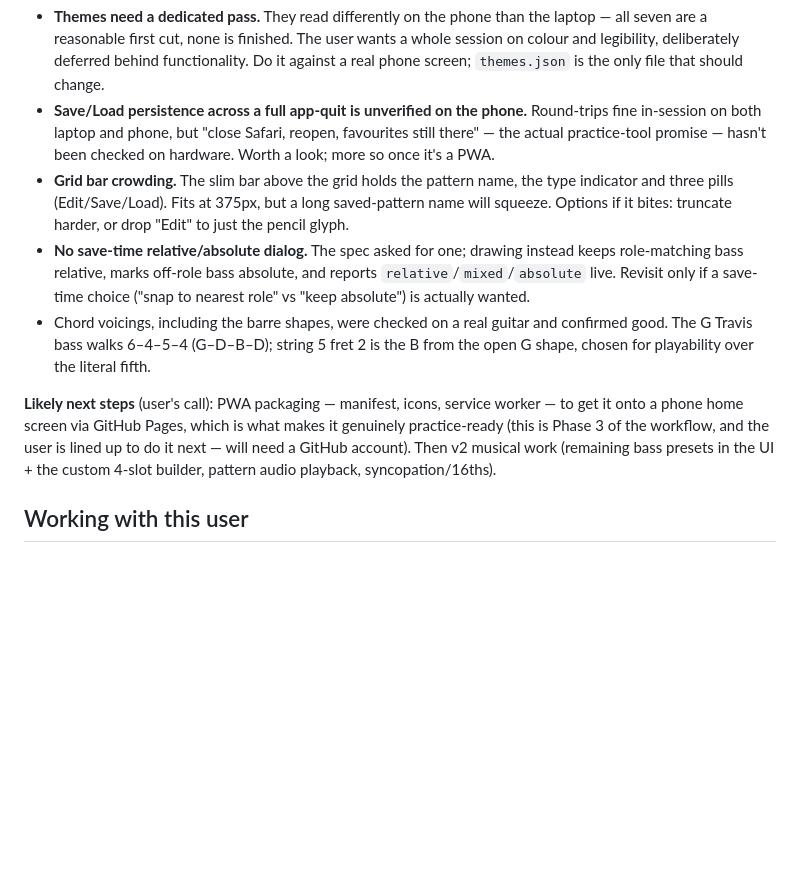
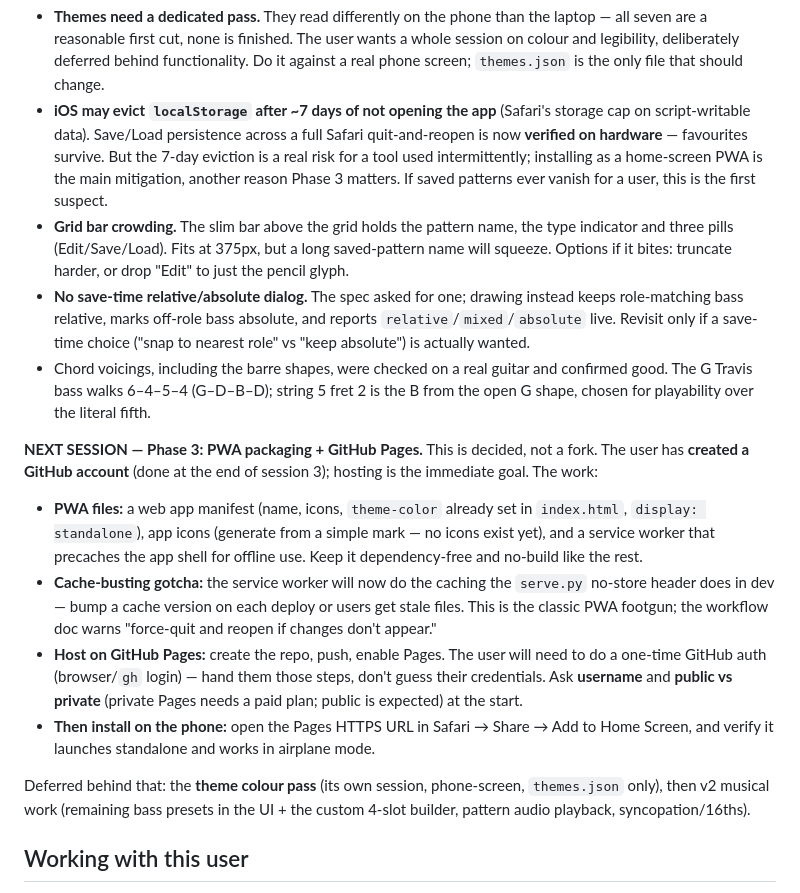
Before and after one commit to cadengunn/travis_picker, a Markdown page: CLAUDE.md, the part around the change. GitHub-like rendering; blank space fills up the shorter version.

Commit message:
Update handoff for session 4: persistence verified, Phase 3 (PWA) is next
- Save/Load persistence confirmed on hardware (survives a full Safari quit).
  Recorded the iOS ~7-day localStorage eviction caveat as the remaining risk,
  which PWA install mitigates.
- Rewrite "next steps" as a concrete Phase 3 brief: manifest + icons + service
  worker, GitHub Pages hosting, home-screen install. The user has created a
  GitHub account, so this is decided, not a fork.

Co-Authored-By: Claude Opus 4.8 <noreply@anthropic.com>

```diff
--- a/CLAUDE.md
+++ b/CLAUDE.md
@@ -270,10 +270,12 @@ Event = { slot: 1..8, finger: "p"|"i"|"m"|"a", role?, string?, fret? }
   a whole session on colour and legibility, deliberately deferred behind
   functionality. Do it against a real phone screen; `themes.json` is the only
   file that should change.
-- **Save/Load persistence across a full app-quit is unverified on the phone.**
-  Round-trips fine in-session on both laptop and phone, but "close Safari,
-  reopen, favourites still there" — the actual practice-tool promise — hasn't
-  been checked on hardware. Worth a look; more so once it's a PWA.
+- **iOS may evict `localStorage` after ~7 days of not opening the app** (Safari's
+  storage cap on script-writable data). Save/Load persistence across a full
+  Safari quit-and-reopen is now **verified on hardware** — favourites survive.
+  But the 7-day eviction is a real risk for a tool used intermittently;
+  installing as a home-screen PWA is the main mitigation, another reason Phase 3
+  matters. If saved patterns ever vanish for a user, this is the first suspect.
 - **Grid bar crowding.** The slim bar above the grid holds the pattern name, the
   type indicator and three pills (Edit/Save/Load). Fits at 375px, but a long
   saved-pattern name will squeeze. Options if it bites: truncate harder, or drop
@@ -286,12 +288,27 @@ Event = { slot: 1..8, finger: "p"|"i"|"m"|"a", role?, string?, fret? }
   confirmed good. The G Travis bass walks 6–4–5–4 (G–D–B–D); string 5 fret 2 is
   the B from the open G shape, chosen for playability over the literal fifth.
 
-**Likely next steps** (user's call): PWA packaging — manifest, icons, service
-worker — to get it onto a phone home screen via GitHub Pages, which is what makes
-it genuinely practice-ready (this is Phase 3 of the workflow, and the user is
-lined up to do it next — will need a GitHub account). Then v2 musical work
-(remaining bass presets in the UI + the custom 4-slot builder, pattern audio
-playback, syncopation/16ths).
+**NEXT SESSION — Phase 3: PWA packaging + GitHub Pages.** This is decided, not a
+fork. The user has **created a GitHub account** (done at the end of session 3);
+hosting is the immediate goal. The work:
+- **PWA files:** a web app manifest (name, icons, `theme-color` already set in
+  `index.html`, `display: standalone`), app icons (generate from a simple mark —
+  no icons exist yet), and a service worker that precaches the app shell for
+  offline use. Keep it dependency-free and no-build like the rest.
+- **Cache-busting gotcha:** the service worker will now do the caching the
+  `serve.py` no-store header does in dev — bump a cache version on each deploy or
+  users get stale files. This is the classic PWA footgun; the workflow doc warns
+  "force-quit and reopen if changes don't appear."
+- **Host on GitHub Pages:** create the repo, push, enable Pages. The user will
+  need to do a one-time GitHub auth (browser/`gh` login) — hand them those steps,
+  don't guess their credentials. Ask **username** and **public vs private**
+  (private Pages needs a paid plan; public is expected) at the start.
+- **Then install on the phone:** open the Pages HTTPS URL in Safari → Share → Add
+  to Home Screen, and verify it launches standalone and works in airplane mode.
+
+Deferred behind that: the **theme colour pass** (its own session, phone-screen,
+`themes.json` only), then v2 musical work (remaining bass presets in the UI + the
+custom 4-slot builder, pattern audio playback, syncopation/16ths).
 
 ## Working with this user
 
```
